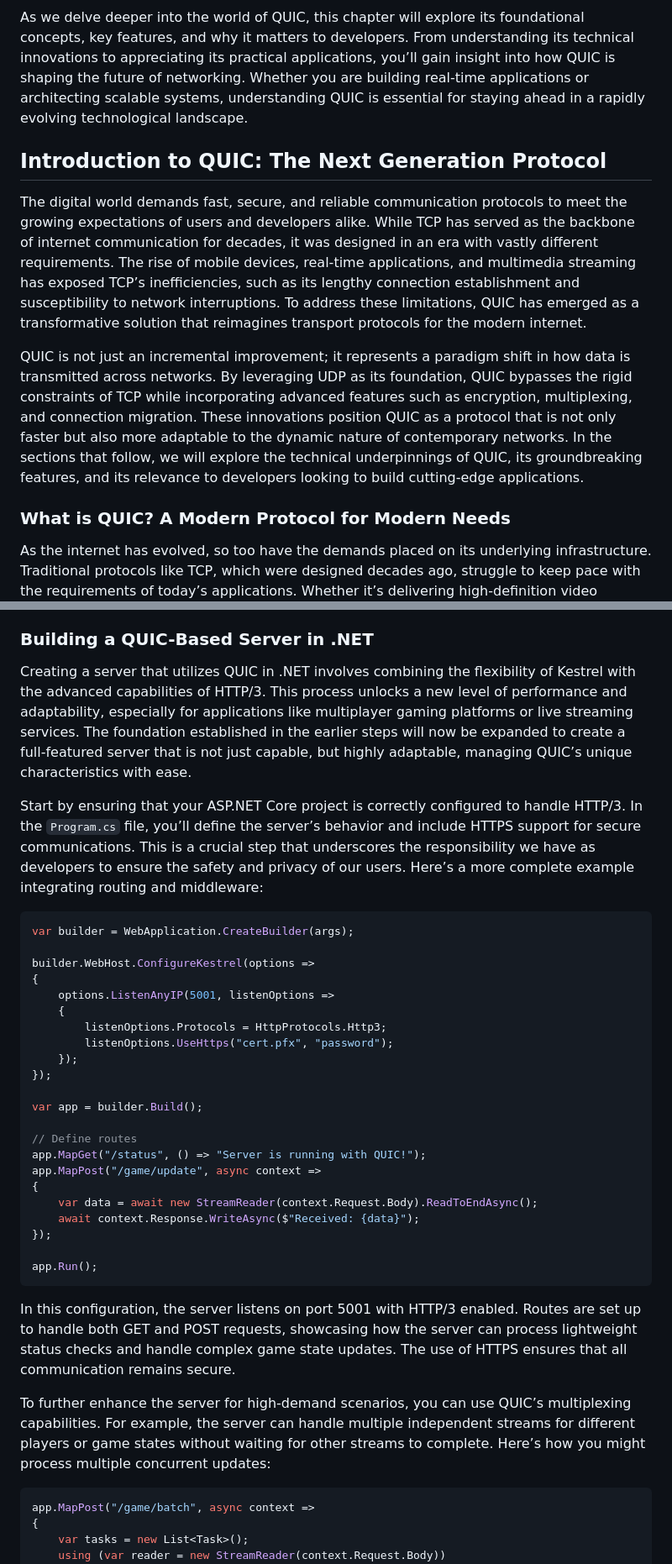
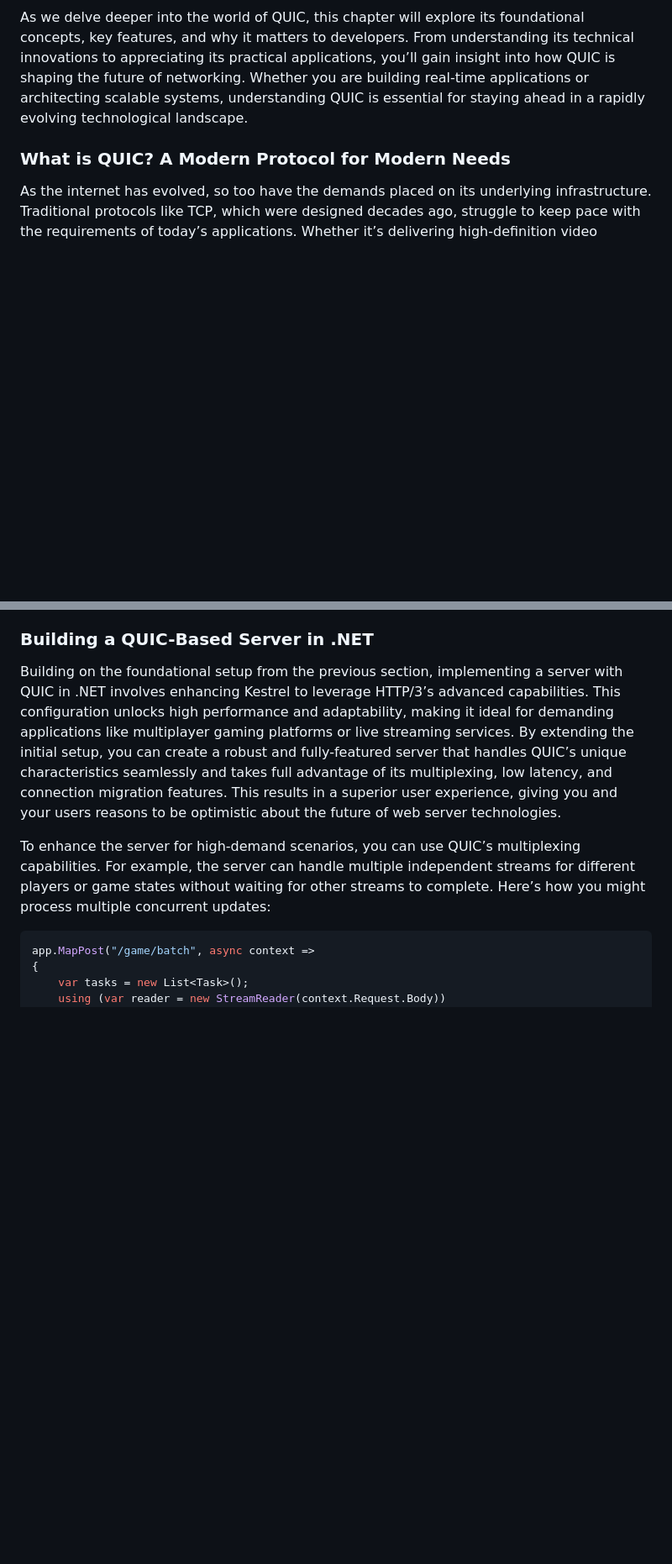
Before and after one commit to cwoodruff/book-network-programming-csharp, a Markdown page: Chapter17/chapter17.md, 2 parts joined by grey strips. Shown: that part at 84% size. Rendered like a GitHub page; blank space fills up the shorter version.

Commit message:
revisions to chapter 17

````diff
--- a/Chapter17/chapter17.md
+++ b/Chapter17/chapter17.md
@@ -15,12 +15,6 @@ The evolution of network protocols has always been driven by the need to address
 At its core, QUIC was created to address issues like latency, head-of-line blocking, and connection interruptions, which are common pain points in current networking architectures. By building on UDP and integrating features like encryption, multiplexing, and connection migration, QUIC offers a more robust and efficient alternative. These capabilities are not just theoretical improvements—they have been proven in real-world scenarios, with major platforms like Google and Cloudflare adopting QUIC to enhance performance and reliability.
 
 As we delve deeper into the world of QUIC, this chapter will explore its foundational concepts, key features, and why it matters to developers. From understanding its technical innovations to appreciating its practical applications, you’ll gain insight into how QUIC is shaping the future of networking. Whether you are building real-time applications or architecting scalable systems, understanding QUIC is essential for staying ahead in a rapidly evolving technological landscape.
-
-## Introduction to QUIC: The Next Generation Protocol
-
-The digital world demands fast, secure, and reliable communication protocols to meet the growing expectations of users and developers alike. While TCP has served as the backbone of internet communication for decades, it was designed in an era with vastly different requirements. The rise of mobile devices, real-time applications, and multimedia streaming has exposed TCP’s inefficiencies, such as its lengthy connection establishment and susceptibility to network interruptions. To address these limitations, QUIC has emerged as a transformative solution that reimagines transport protocols for the modern internet.
-
-QUIC is not just an incremental improvement; it represents a paradigm shift in how data is transmitted across networks. By leveraging UDP as its foundation, QUIC bypasses the rigid constraints of TCP while incorporating advanced features such as encryption, multiplexing, and connection migration. These innovations position QUIC as a protocol that is not only faster but also more adaptable to the dynamic nature of contemporary networks. In the sections that follow, we will explore the technical underpinnings of QUIC, its groundbreaking features, and its relevance to developers looking to build cutting-edge applications.
 
 ### What is QUIC? A Modern Protocol for Modern Needs
 
@@ -127,38 +121,9 @@ This configuration enables your client to establish a QUIC-based connection with
 
 ### Building a QUIC-Based Server in .NET
 
-Creating a server that utilizes QUIC in .NET involves combining the flexibility of Kestrel with the advanced capabilities of HTTP/3. This process unlocks a new level of performance and adaptability, especially for applications like multiplayer gaming platforms or live streaming services. The foundation established in the earlier steps will now be expanded to create a full-featured server that is not just capable, but highly adaptable, managing QUIC’s unique characteristics with ease.
+Building on the foundational setup from the previous section, implementing a server with QUIC in .NET involves enhancing Kestrel to leverage HTTP/3’s advanced capabilities. This configuration unlocks high performance and adaptability, making it ideal for demanding applications like multiplayer gaming platforms or live streaming services. By extending the initial setup, you can create a robust and fully-featured server that handles QUIC’s unique characteristics seamlessly and takes full advantage of its multiplexing, low latency, and connection migration features. This results in a superior user experience, giving you and your users reasons to be optimistic about the future of web server technologies.
 
-Start by ensuring that your ASP.NET Core project is correctly configured to handle HTTP/3. In the `Program.cs` file, you’ll define the server’s behavior and include HTTPS support for secure communications. This is a crucial step that underscores the responsibility we have as developers to ensure the safety and privacy of our users. Here’s a more complete example integrating routing and middleware:
-
-```C#
-var builder = WebApplication.CreateBuilder(args);
-
-builder.WebHost.ConfigureKestrel(options =>
-{
-    options.ListenAnyIP(5001, listenOptions =>
-    {
-        listenOptions.Protocols = HttpProtocols.Http3;
-        listenOptions.UseHttps("cert.pfx", "password");
-    });
-});
-
-var app = builder.Build();
-
-// Define routes
-app.MapGet("/status", () => "Server is running with QUIC!");
-app.MapPost("/game/update", async context =>
-{
-    var data = await new StreamReader(context.Request.Body).ReadToEndAsync();
-    await context.Response.WriteAsync($"Received: {data}");
-});
-
-app.Run();
-```
-
-In this configuration, the server listens on port 5001 with HTTP/3 enabled. Routes are set up to handle both GET and POST requests, showcasing how the server can process lightweight status checks and handle complex game state updates. The use of HTTPS ensures that all communication remains secure.
-
-To further enhance the server for high-demand scenarios, you can use QUIC’s multiplexing capabilities. For example, the server can handle multiple independent streams for different players or game states without waiting for other streams to complete. Here’s how you might process multiple concurrent updates:
+To enhance the server for high-demand scenarios, you can use QUIC’s multiplexing capabilities. For example, the server can handle multiple independent streams for different players or game states without waiting for other streams to complete. Here’s how you might process multiple concurrent updates:
 
 ```C#
 app.MapPost("/game/batch", async context =>
````
Also changed, not shown: other parts of Chapter17/chapter17.md (+0 -8 lines).
